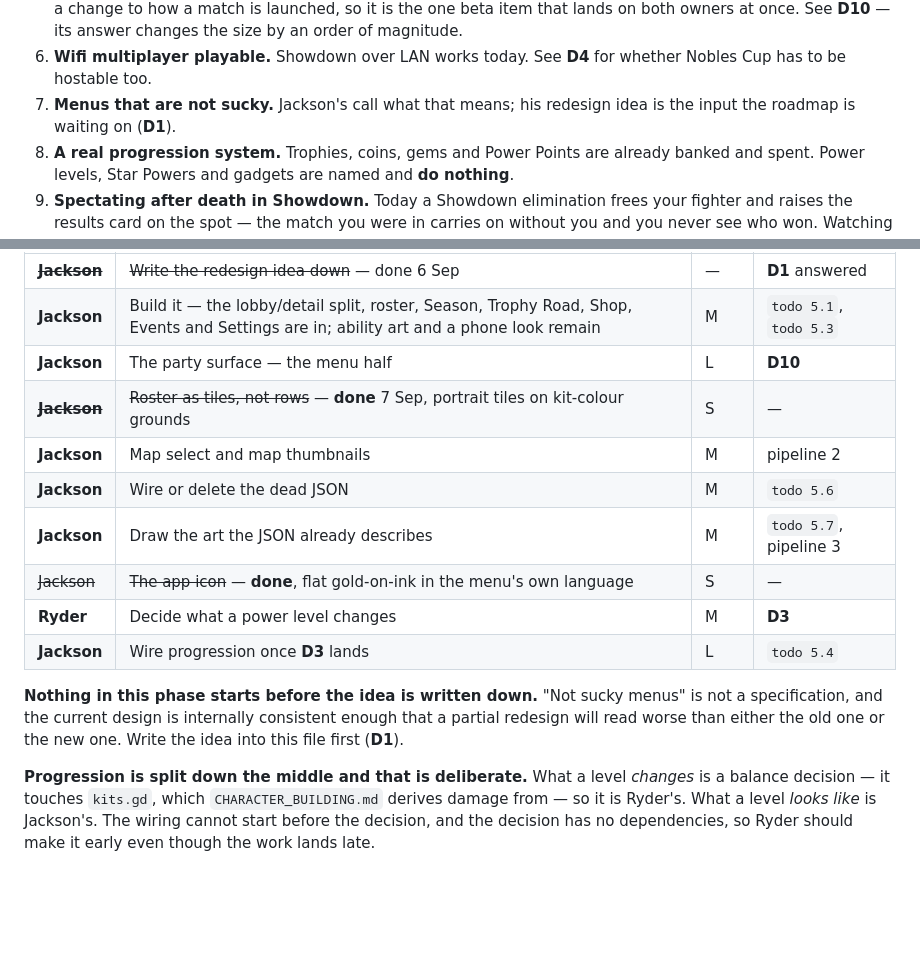
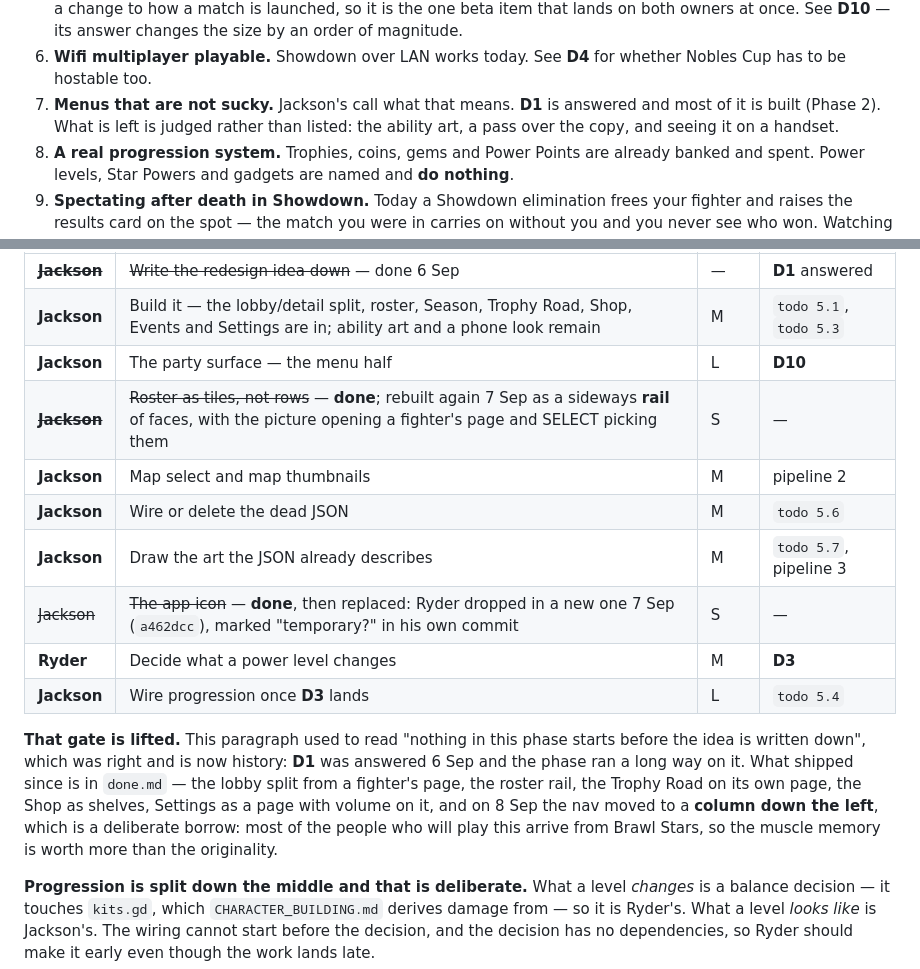
Before and after one commit to rydercarlson/NobleStars, a Markdown page: ROADMAP.md, 2 parts joined by grey strips. GitHub-like rendering; blank space fills up the shorter version.

Commit message:
Correct what the roadmap says about the icon, the roster and Phase 2
Three things had gone stale.

The app icon row said "done, flat gold-on-ink in the menu's own
language". Ryder deleted that file on 7 Sep and dropped in a different
one, which his own commit marks "temporary?".

The roster row described the portrait-tile grid. That was rebuilt the
same day as a sideways rail, with the picture opening a fighter's page
and SELECT picking them.

Phase 2 still opened with "nothing in this phase starts before the idea
is written down". D1 was answered on the 6th and the phase has run a
long way since; that paragraph now says what shipped instead, including
the nav moving to a column down the left, which is a deliberate borrow
rather than a style choice. Beta bar item 7 said the roadmap was waiting
on the redesign idea, for the same reason.

Co-Authored-By: Claude Opus 5 <noreply@anthropic.com>

```diff
--- a/ROADMAP.md
+++ b/ROADMAP.md
@@ -61,8 +61,10 @@ Ten things. Beta is when all ten are true — not when a date arrives.
    answer changes the size by an order of magnitude.
 6. **Wifi multiplayer playable.** Showdown over LAN works today. See **D4** for
    whether Nobles Cup has to be hostable too.
-7. **Menus that are not sucky.** Jackson's call what that means; his redesign
-   idea is the input the roadmap is waiting on (**D1**).
+7. **Menus that are not sucky.** Jackson's call what that means. **D1** is
+   answered and most of it is built (Phase 2). What is left is judged rather
+   than listed: the ability art, a pass over the copy, and seeing it on a
+   handset.
 8. **A real progression system.** Trophies, coins, gems and Power Points are
    already banked and spent. Power levels, Star Powers and gadgets are named and
    **do nothing**.
@@ -211,18 +213,22 @@ should not block each other.*
 | ~~**Jackson**~~ | ~~Write the redesign idea down~~ — done 6 Sep | — | **D1** answered |
 | **Jackson** | Build it — the lobby/detail split, roster, Season, Trophy Road, Shop, Events and Settings are in; ability art and a phone look remain | M | `todo 5.1`, `todo 5.3` |
 | **Jackson** | The party surface — the menu half | L | **D10** |
-| ~~**Jackson**~~ | ~~Roster as tiles, not rows~~ — **done** 7 Sep, portrait tiles on kit-colour grounds | S | — |
+| ~~**Jackson**~~ | ~~Roster as tiles, not rows~~ — **done**; rebuilt again 7 Sep as a sideways **rail** of faces, with the picture opening a fighter's page and SELECT picking them | S | — |
 | **Jackson** | Map select and map thumbnails | M | pipeline 2 |
 | **Jackson** | Wire or delete the dead JSON | M | `todo 5.6` |
 | **Jackson** | Draw the art the JSON already describes | M | `todo 5.7`, pipeline 3 |
-| ~~Jackson~~ | ~~The app icon~~ — **done**, flat gold-on-ink in the menu's own language | S | — |
+| ~~Jackson~~ | ~~The app icon~~ — **done**, then replaced: Ryder dropped in a new one 7 Sep (`a462dcc`), marked "temporary?" in his own commit | S | — |
 | **Ryder** | Decide what a power level changes | M | **D3** |
 | **Jackson** | Wire progression once **D3** lands | L | `todo 5.4` |
 
-**Nothing in this phase starts before the idea is written down.** "Not sucky
-menus" is not a specification, and the current design is internally consistent
-enough that a partial redesign will read worse than either the old one or the
-new one. Write the idea into this file first (**D1**).
+**That gate is lifted.** This paragraph used to read "nothing in this phase
+starts before the idea is written down", which was right and is now history:
+**D1** was answered 6 Sep and the phase ran a long way on it. What shipped since
+is in `done.md` — the lobby split from a fighter's page, the roster rail, the
+Trophy Road on its own page, the Shop as shelves, Settings as a page with volume
+on it, and on 8 Sep the nav moved to a **column down the left**, which is a
+deliberate borrow: most of the people who will play this arrive from Brawl
+Stars, so the muscle memory is worth more than the originality.
 
 **Progression is split down the middle and that is deliberate.** What a level
 *changes* is a balance decision — it touches `kits.gd`, which
```
